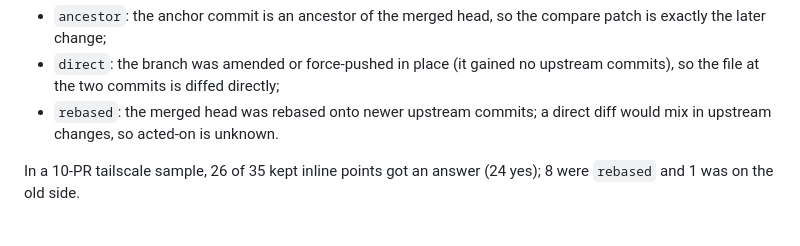
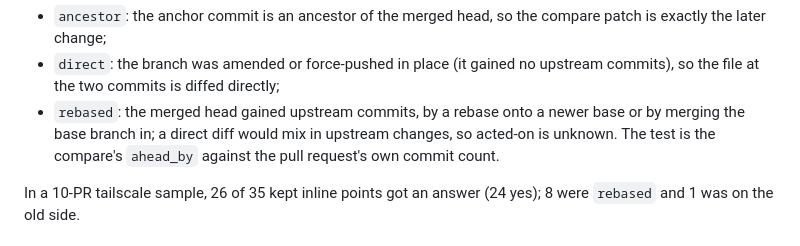
Before and after one commit to rigour-labs/driftbench, a Markdown page: docs/SPEC.md, the part around the change. Rendered like a GitHub page.

Commit message:
docs(spec): state how ACTED-1 classifies a branch that merged its base
Co-Authored-By: Claude Opus 5.5 <noreply@anthropic.com>

```diff
--- a/docs/SPEC.md
+++ b/docs/SPEC.md
@@ -140,8 +140,10 @@ the merged head, or the file was removed. The basis is recorded:
   compare patch is exactly the later change;
 - `direct`: the branch was amended or force-pushed in place (it gained no
   upstream commits), so the file at the two commits is diffed directly;
-- `rebased`: the merged head was rebased onto newer upstream commits; a
-  direct diff would mix in upstream changes, so acted-on is unknown.
+- `rebased`: the merged head gained upstream commits, by a rebase onto a
+  newer base or by merging the base branch in; a direct diff would mix in
+  upstream changes, so acted-on is unknown. The test is the compare's
+  `ahead_by` against the pull request's own commit count.
 
 In a 10-PR tailscale sample, 26 of 35 kept inline points got an answer (24
 yes); 8 were `rebased` and 1 was on the old side.
```
